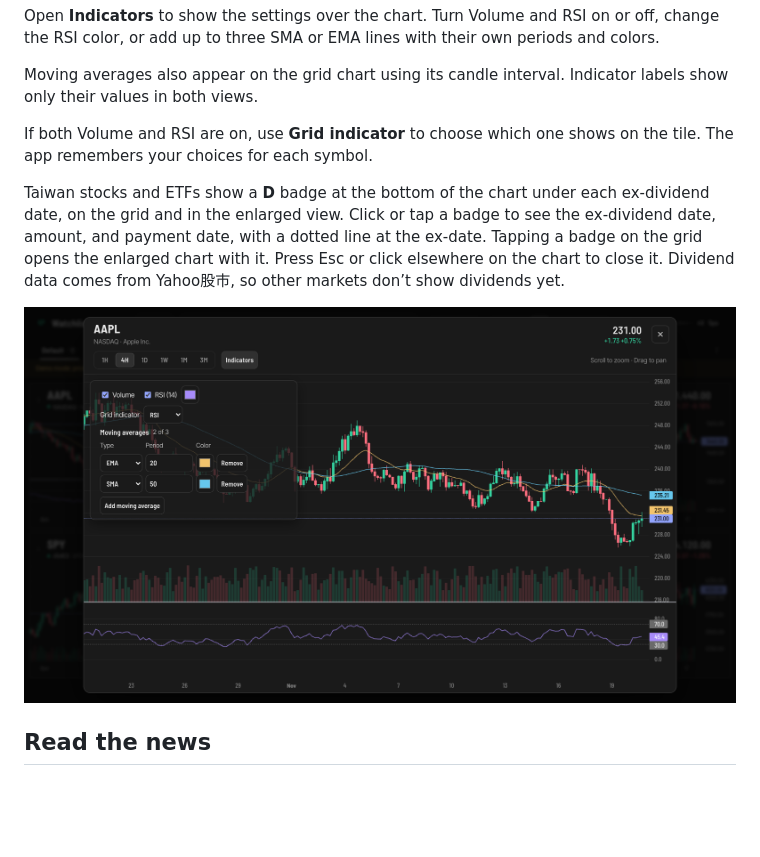
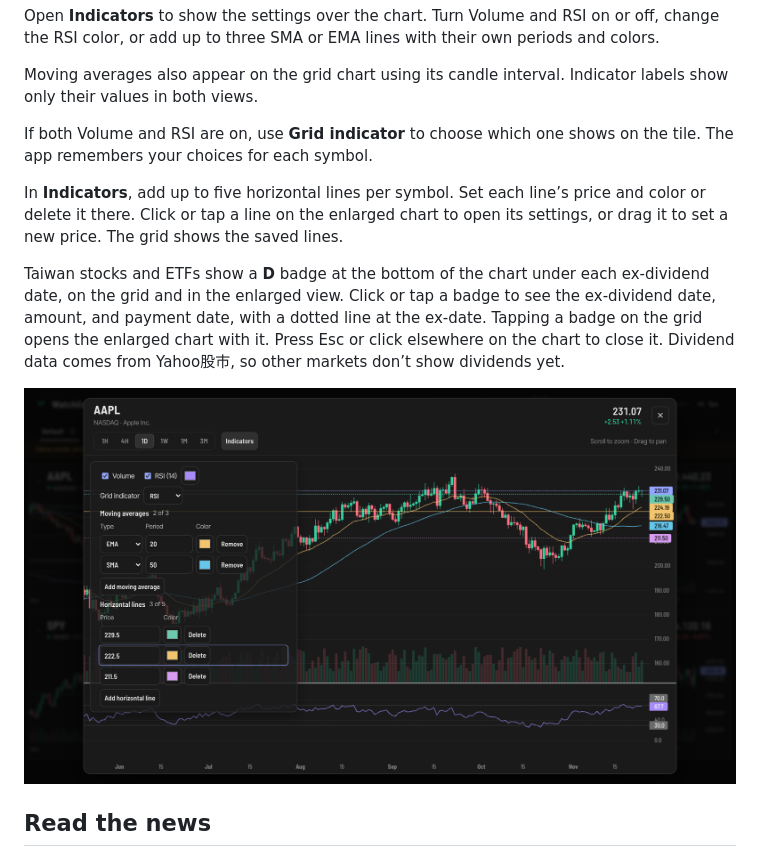
Before and after one commit to ericsu0630/watchlist-dashboard, a Markdown page: README.md, the part around one of its changes. Rendered like a GitHub page; pictures changed too: docs/screenshot-enlarged.png; blank space fills up the shorter version.

Commit message:
Add editable horizontal price lines

```diff
--- a/README.md
+++ b/README.md
@@ -43,5 +43,7 @@ Moving averages also appear on the grid chart using its candle interval. Indicat
 
 If both Volume and RSI are on, use **Grid indicator** to choose which one shows on the tile. The app remembers your choices for each symbol.
 
+In **Indicators**, add up to five horizontal lines per symbol. Set each line’s price and color or delete it there. Click or tap a line on the enlarged chart to open its settings, or drag it to set a new price. The grid shows the saved lines.
+
 Taiwan stocks and ETFs show a **D** badge at the bottom of the chart under each ex-dividend date, on the grid and in the enlarged view. Click or tap a badge to see the ex-dividend date, amount, and payment date, with a dotted line at the ex-date. Tapping a badge on the grid opens the enlarged chart with it. Press Esc or click elsewhere on the chart to close it. Dividend data comes from Yahoo股市, so other markets don’t show dividends yet.
 
```
Also changed, not shown: other parts of README.md (+1 -1 lines), 7 other files.
